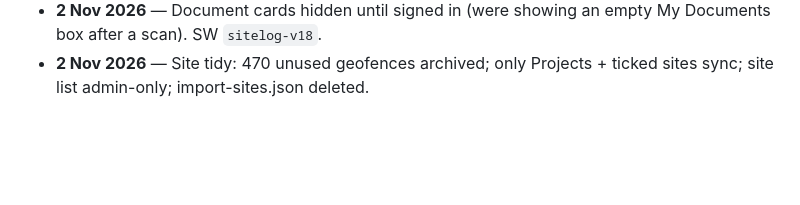
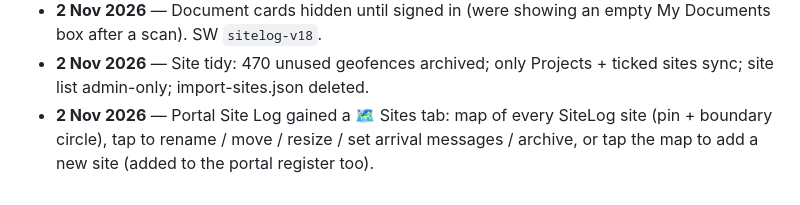
Before and after one commit to Mostlane/SiteLog, a Markdown page: CLAUDE.md, the part around the change. Drawn GitHub-style; blank space fills up the shorter version.

Commit message:
Log: Sites map tab
Co-Authored-By: Claude Opus 5.5 <noreply@anthropic.com>
Claude-Session: https://claude.ai/code/session_01JhpozYQ8dXhbBmwrWiz2Eo

```diff
--- a/CLAUDE.md
+++ b/CLAUDE.md
@@ -332,3 +332,4 @@ Breaking ANY link stops every sign-in. Never:
   tick (sign-ins at a site with one used to fail outright). SW `sitelog-v17`.
 - **2 Nov 2026** — Document cards hidden until signed in (were showing an empty My Documents box after a scan). SW `sitelog-v18`.
 - **2 Nov 2026** — Site tidy: 470 unused geofences archived; only Projects + ticked sites sync; site list admin-only; import-sites.json deleted.
+- **2 Nov 2026** — Portal Site Log gained a 🗺 Sites tab: map of every SiteLog site (pin + boundary circle), tap to rename / move / resize / set arrival messages / archive, or tap the map to add a new site (added to the portal register too).
```
